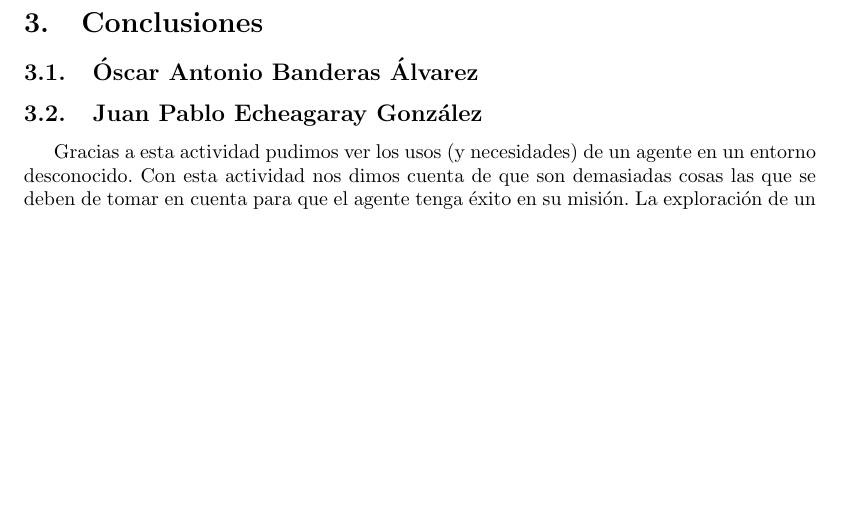
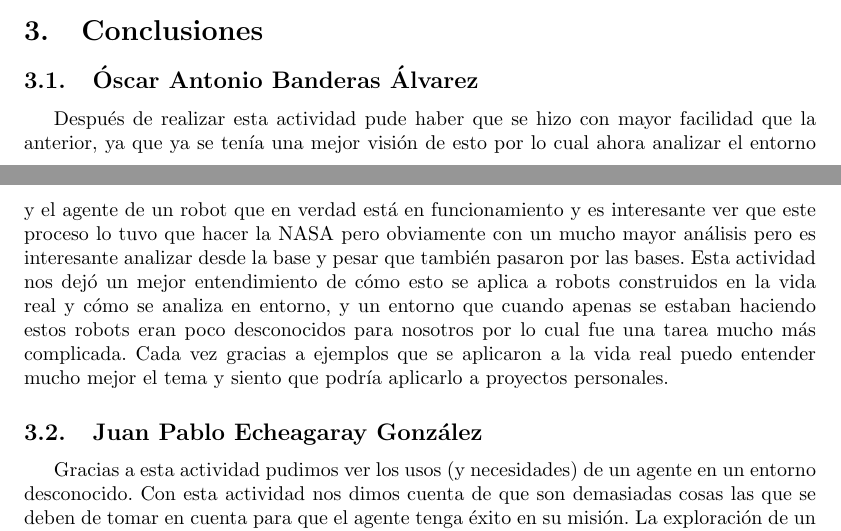
Before and after one commit to JuanEcheagaray75/Eq7-Agentes-inteligentes, a LaTeX document (reto/entorno_marte/main.tex): part of page 6 of 7 before the commit and two parts of pages 5 and 6 of 7 after it, the two joined at a grey line, cut so that both start at the same text, the shorter picture padded with empty space. Compiled offline with pdfLaTeX.

Commit message:
oscar-conclusion

```diff
--- a/reto/entorno_marte/main.tex
+++ b/reto/entorno_marte/main.tex
@@ -171,6 +171,7 @@
 
     \section{Conclusiones}
         \subsection{Óscar Antonio Banderas Álvarez}
+            Después de realizar esta actividad pude haber que se hizo con mayor facilidad que la anterior, ya que ya se tenía una mejor visión de esto por lo cual ahora analizar el entorno y el agente de un robot que en verdad está en funcionamiento y es interesante ver que este proceso lo tuvo que hacer la NASA pero obviamente con un mucho mayor análisis pero es interesante analizar desde la base y pesar que también pasaron por las bases. Esta actividad nos dejó un mejor entendimiento de cómo esto se aplica a robots construidos en la vida real y cómo se analiza en entorno, y un entorno que cuando apenas se estaban haciendo estos robots eran poco desconocidos para nosotros por lo cual fue una tarea mucho más complicada. Cada vez gracias a ejemplos que se aplicaron a la vida real puedo entender mucho mejor el tema y siento que podría aplicarlo a proyectos personales.
 
         \subsection{Juan Pablo Echeagaray González}
             Gracias a esta actividad pudimos ver los usos (y necesidades) de un agente en un entorno desconocido. Con esta actividad nos dimos cuenta de que son demasiadas cosas las que se deben de tomar en cuenta para que el agente tenga éxito en su misión. La exploración de un planeta desconocido no es una tarea que pueda ser realizada sin un previo análisis riguroso.
```
Also changed, not shown: reto/entorno_marte/main.pdf.
